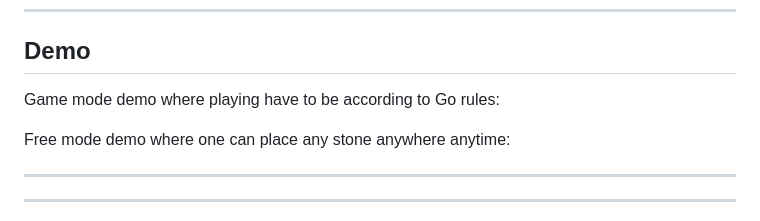
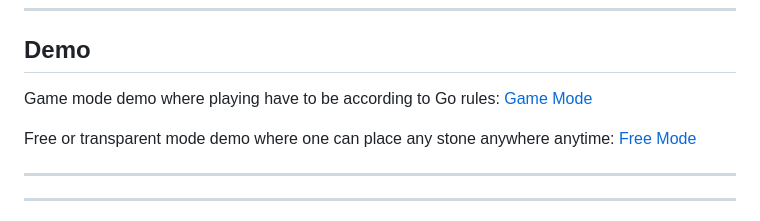
Before and after one commit to GoGame-Recognition-Project/GoGame-Recognition-Website, a Markdown page: README.md, the part around the change. Rendered like a GitHub page.

```diff
--- a/README.md
+++ b/README.md
@@ -45,8 +45,10 @@ Key Highlights:
 
 ## Demo
 Game mode demo where playing have to be according to Go rules:
+[Game Mode](static/game_mode.mp4)
 
-Free mode demo where one can place any stone anywhere anytime:
+Free or transparent mode demo where one can place any stone anywhere anytime:
+[Free Mode](static/free_mode.mp4)
 
 
 ---
```
